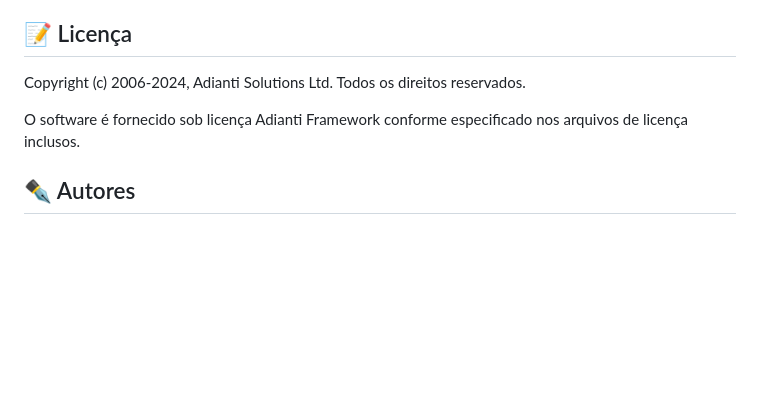
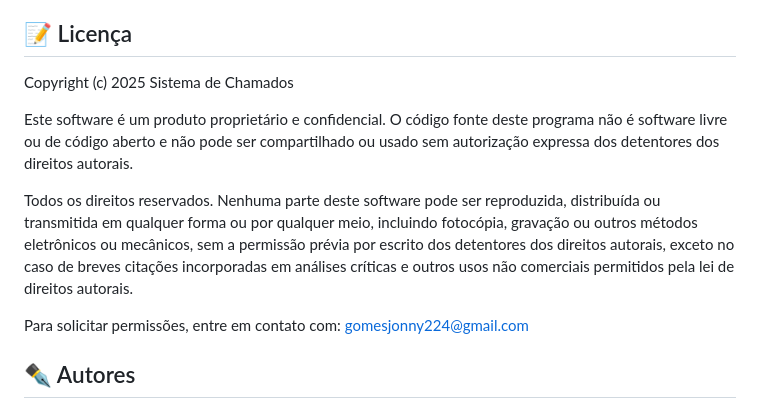
Before and after one commit to JonnyGomes/Sistema-Chamados, a Markdown page: ReadMe.md, the part around the change. GitHub-like rendering; blank space fills up the shorter version.

Commit message:
Revise copyright and license information
Updated copyright year and license terms in ReadMe.md.

```diff
--- a/ReadMe.md
+++ b/ReadMe.md
@@ -120,10 +120,13 @@ vim app/config/permission.php
 
 ## 📝 Licença
 
-Copyright (c) 2006-2024, Adianti Solutions Ltd.
-Todos os direitos reservados.
+Copyright (c) 2025 Sistema de Chamados
 
-O software é fornecido sob licença Adianti Framework conforme especificado nos arquivos de licença inclusos.
+Este software é um produto proprietário e confidencial. O código fonte deste programa não é software livre ou de código aberto e não pode ser compartilhado ou usado sem autorização expressa dos detentores dos direitos autorais.
+
+Todos os direitos reservados. Nenhuma parte deste software pode ser reproduzida, distribuída ou transmitida em qualquer forma ou por qualquer meio, incluindo fotocópia, gravação ou outros métodos eletrônicos ou mecânicos, sem a permissão prévia por escrito dos detentores dos direitos autorais, exceto no caso de breves citações incorporadas em análises críticas e outros usos não comerciais permitidos pela lei de direitos autorais.
+
+Para solicitar permissões, entre em contato com: gomesjonny224@gmail.com
 
 ## ✒️ Autores
 
```
